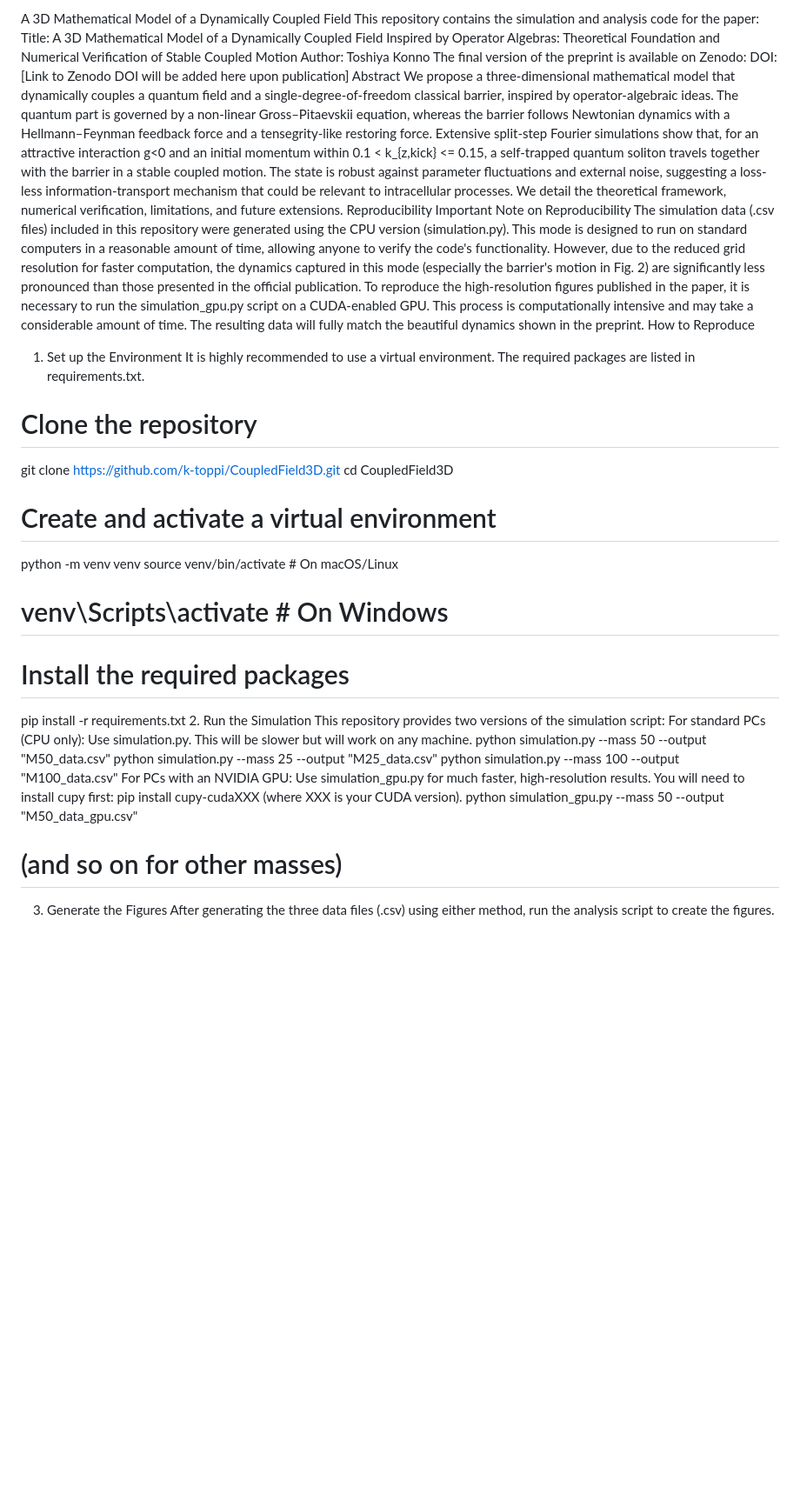
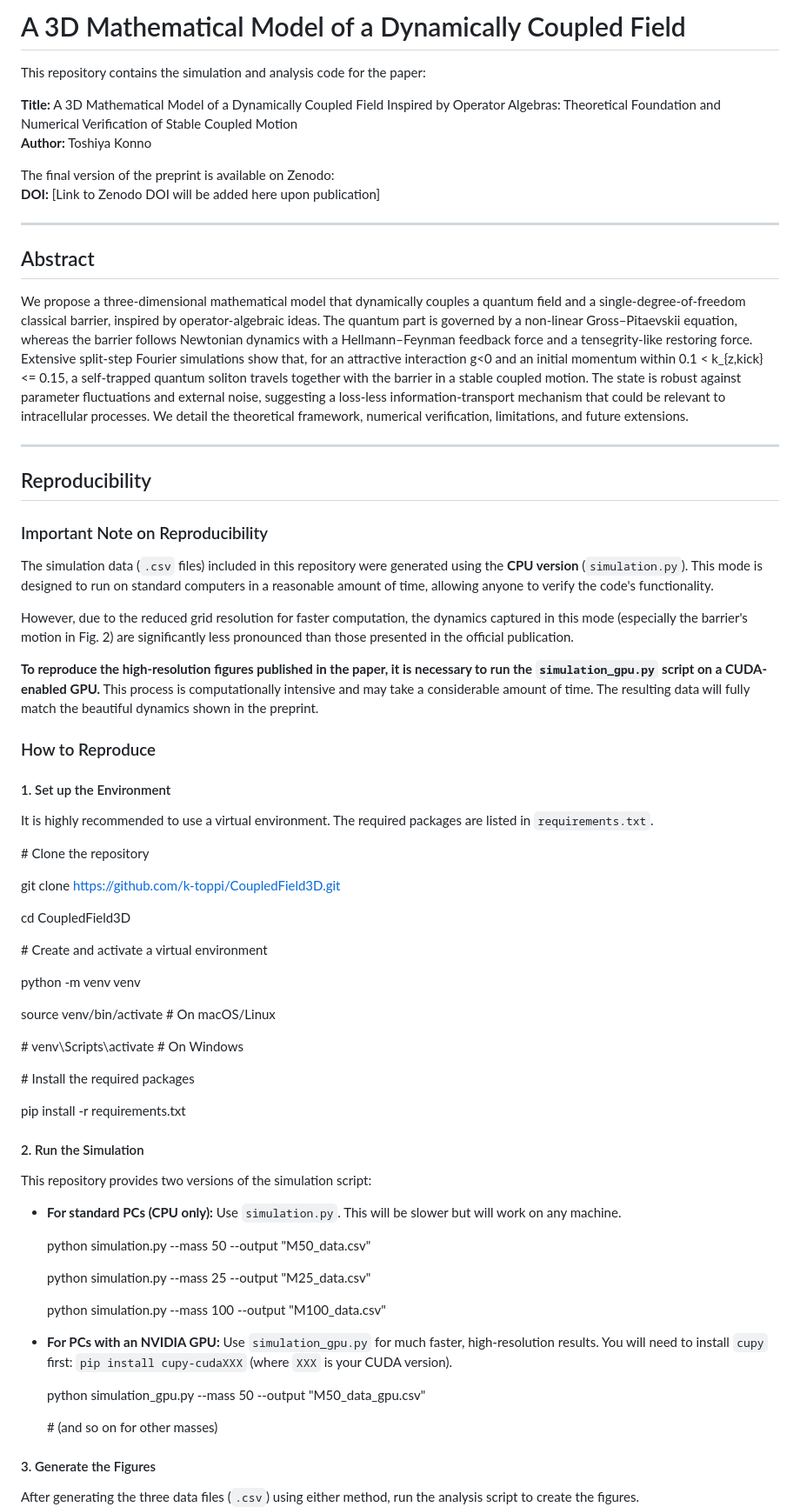
Before and after one commit to k-toppi/CoupledField3D, a Markdown page: README.md, the part around the change printed below. Shown: that part at 87% size. GitHub-like rendering; blank space fills up the shorter version.

```diff
--- a/README.md
+++ b/README.md
@@ -1,41 +1,75 @@
-A 3D Mathematical Model of a Dynamically Coupled Field
+# A 3D Mathematical Model of a Dynamically Coupled Field
+
 This repository contains the simulation and analysis code for the paper:
-Title: A 3D Mathematical Model of a Dynamically Coupled Field Inspired by Operator Algebras: Theoretical Foundation and Numerical Verification of Stable Coupled Motion
-Author: Toshiya Konno
+
+**Title:** A 3D Mathematical Model of a Dynamically Coupled Field Inspired by Operator Algebras: Theoretical Foundation and Numerical Verification of Stable Coupled Motion
+**Author:** Toshiya Konno
+
 The final version of the preprint is available on Zenodo:
-DOI: [Link to Zenodo DOI will be added here upon publication]
-Abstract
-We propose a three-dimensional mathematical model that dynamically couples a quantum field and a single-degree-of-freedom classical barrier, inspired by operator-algebraic ideas. The quantum part is governed by a non-linear Gross–Pitaevskii equation, whereas the barrier follows Newtonian dynamics with a Hellmann–Feynman feedback force and a tensegrity-like restoring force. Extensive split-step Fourier simulations show that, for an attractive interaction g<0 and an initial momentum within 0.1 < k_{z,kick} <= 0.15, a self-trapped quantum soliton travels together with the barrier in a stable coupled motion. The state is robust against parameter fluctuations and external noise, suggesting a loss-less information-transport mechanism that could be relevant to intracellular processes. We detail the theoretical framework, numerical verification, limitations, and future extensions.
-Reproducibility
-Important Note on Reproducibility
-The simulation data (.csv files) included in this repository were generated using the CPU version (simulation.py). This mode is designed to run on standard computers in a reasonable amount of time, allowing anyone to verify the code's functionality.
-However, due to the reduced grid resolution for faster computation, the dynamics captured in this mode (especially the barrier's motion in Fig. 2) are significantly less pronounced than those presented in the official publication.
-To reproduce the high-resolution figures published in the paper, it is necessary to run the simulation_gpu.py script on a CUDA-enabled GPU. This process is computationally intensive and may take a considerable amount of time. The resulting data will fully match the beautiful dynamics shown in the preprint.
-How to Reproduce
-1. Set up the Environment
-It is highly recommended to use a virtual environment. The required packages are listed in requirements.txt.
-# Clone the repository
+**DOI:** \[Link to Zenodo DOI will be added here upon publication\]
+
+---
+
+## Abstract
+
+We propose a three-dimensional mathematical model that dynamically couples a quantum field and a single-degree-of-freedom classical barrier, inspired by operator-algebraic ideas. The quantum part is governed by a non-linear Gross–Pitaevskii equation, whereas the barrier follows Newtonian dynamics with a Hellmann–Feynman feedback force and a tensegrity-like restoring force. Extensive split-step Fourier simulations show that, for an attractive interaction g\<0 and an initial momentum within 0.1 \< k\_{z,kick} \<= 0.15, a self-trapped quantum soliton travels together with the barrier in a stable coupled motion. The state is robust against parameter fluctuations and external noise, suggesting a loss-less information-transport mechanism that could be relevant to intracellular processes. We detail the theoretical framework, numerical verification, limitations, and future extensions.
+
+---
+
+## Reproducibility
+
+### Important Note on Reproducibility
+
+The simulation data (`.csv` files) included in this repository were generated using the **CPU version** (`simulation.py`). This mode is designed to run on standard computers in a reasonable amount of time, allowing anyone to verify the code's functionality.
+
+However, due to the reduced grid resolution for faster computation, the dynamics captured in this mode (especially the barrier's motion in Fig. 2\) are significantly less pronounced than those presented in the official publication.
+
+**To reproduce the high-resolution figures published in the paper, it is necessary to run the `simulation_gpu.py` script on a CUDA-enabled GPU.** This process is computationally intensive and may take a considerable amount of time. The resulting data will fully match the beautiful dynamics shown in the preprint.
+
+### How to Reproduce
+
+#### 1\. Set up the Environment
+
+It is highly recommended to use a virtual environment. The required packages are listed in `requirements.txt`.
+
+\# Clone the repository
+
 git clone https://github.com/k-toppi/CoupledField3D.git
+
 cd CoupledField3D
 
-# Create and activate a virtual environment
-python -m venv venv
-source venv/bin/activate  # On macOS/Linux
-# venv\Scripts\activate    # On Windows
+\# Create and activate a virtual environment
 
-# Install the required packages
-pip install -r requirements.txt
-2. Run the Simulation
+python \-m venv venv
+
+source venv/bin/activate  \# On macOS/Linux
+
+\# venv\\Scripts\\activate    \# On Windows
+
+\# Install the required packages
+
+pip install \-r requirements.txt
+
+#### 2\. Run the Simulation
+
 This repository provides two versions of the simulation script:
-For standard PCs (CPU only):
-Use simulation.py. This will be slower but will work on any machine.
-python simulation.py --mass 50 --output "M50_data.csv"
-python simulation.py --mass 25 --output "M25_data.csv"
-python simulation.py --mass 100 --output "M100_data.csv"
-For PCs with an NVIDIA GPU:
-Use simulation_gpu.py for much faster, high-resolution results. You will need to install cupy first: pip install cupy-cudaXXX (where XXX is your CUDA version).
-python simulation_gpu.py --mass 50 --output "M50_data_gpu.csv"
-# (and so on for other masses)
-3. Generate the Figures
-After generating the three data files (.csv) using either method, run the analysis script to create the figures.
+
+- **For standard PCs (CPU only):** Use `simulation.py`. This will be slower but will work on any machine.
+
+  python simulation.py \--mass 50 \--output "M50\_data.csv"
+
+  python simulation.py \--mass 25 \--output "M25\_data.csv"
+
+  python simulation.py \--mass 100 \--output "M100\_data.csv"
+
+- **For PCs with an NVIDIA GPU:** Use `simulation_gpu.py` for much faster, high-resolution results. You will need to install `cupy` first: `pip install cupy-cudaXXX` (where `XXX` is your CUDA version).
+
+  python simulation\_gpu.py \--mass 50 \--output "M50\_data\_gpu.csv"
+
+  \# (and so on for other masses)
+
+#### 3\. Generate the Figures
+
+After generating the three data files (`.csv`) using either method, run the analysis script to create the figures.
+
 python analysis.py
```
Also changed, not shown: other parts of README.md (+8 -3 lines).
